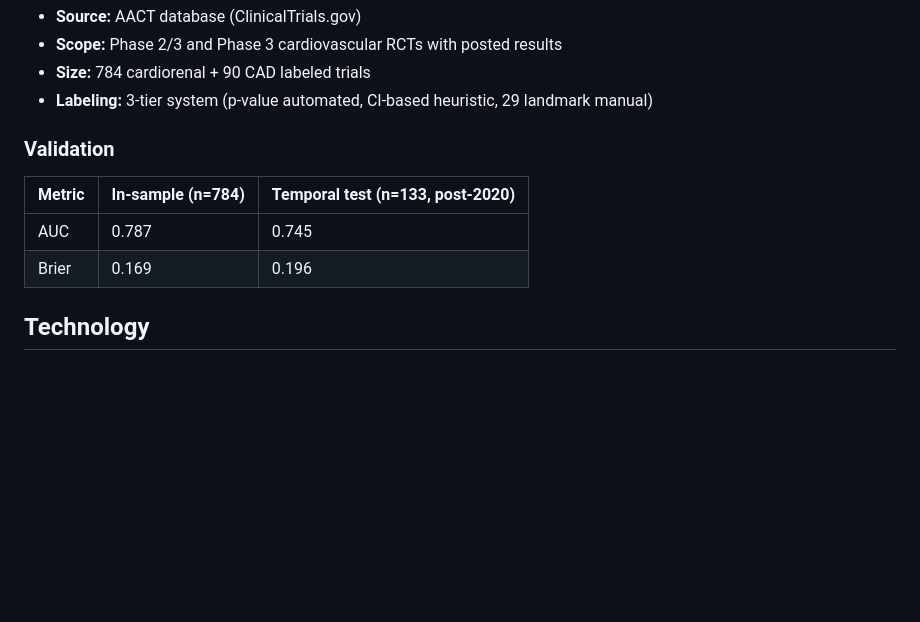
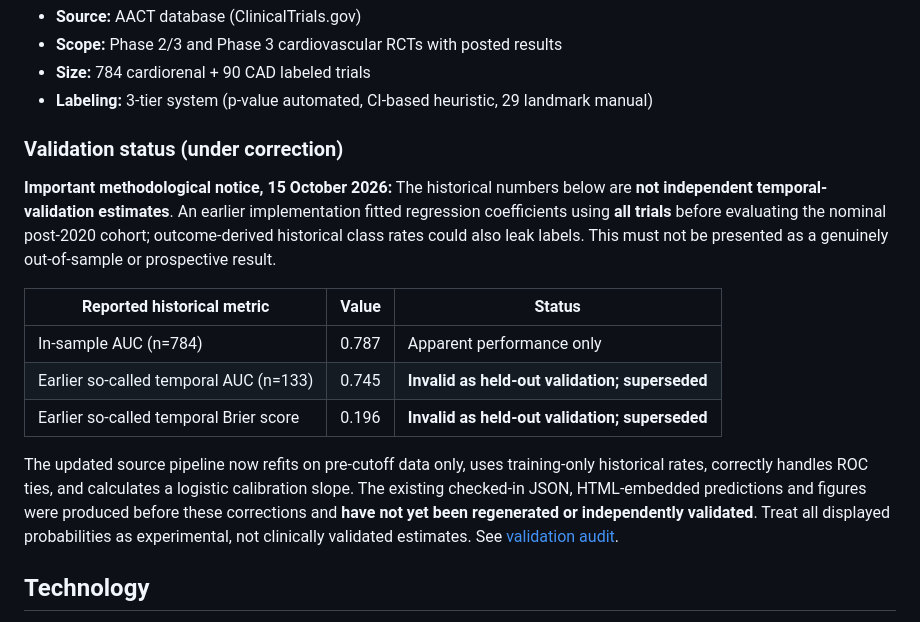
Before and after one commit to mahmood726-cyber/cardiooracle, a Markdown page: README.md, the part around the change. Rendered like a GitHub page; blank space fills up the shorter version.

Commit message:
docs: withdraw unsupported temporal validation performance claims

```diff
--- a/README.md
+++ b/README.md
@@ -41,12 +41,26 @@ No installation, no server, no dependencies. Everything runs in your browser.
 - **Size:** 784 cardiorenal + 90 CAD labeled trials
 - **Labeling:** 3-tier system (p-value automated, CI-based heuristic, 29 landmark manual)
 
-### Validation
+### Validation status (under correction)
 
-| Metric | In-sample (n=784) | Temporal test (n=133, post-2020) |
-|--------|-------------------|----------------------------------|
-| AUC | 0.787 | 0.745 |
-| Brier | 0.169 | 0.196 |
+**Important methodological notice, 15 October 2026:** The historical numbers below are
+**not independent temporal-validation estimates**. An earlier implementation fitted
+regression coefficients using **all trials** before evaluating the nominal post-2020
+cohort; outcome-derived historical class rates could also leak labels. This must
+not be presented as a genuinely out-of-sample or prospective result.
+
+| Reported historical metric | Value | Status |
+|----------------------------|-------|--------|
+| In-sample AUC (n=784) | 0.787 | Apparent performance only |
+| Earlier so-called temporal AUC (n=133) | 0.745 | **Invalid as held-out validation; superseded** |
+| Earlier so-called temporal Brier score | 0.196 | **Invalid as held-out validation; superseded** |
+
+The updated source pipeline now refits on pre-cutoff data only, uses training-only
+historical rates, correctly handles ROC ties, and calculates a logistic calibration
+slope. The existing checked-in JSON, HTML-embedded predictions and figures were
+produced before these corrections and **have not yet been regenerated or independently
+validated**. Treat all displayed probabilities as experimental, not clinically
+validated estimates. See [validation audit](docs/validation-audit-2026-10-15.md).
 
 ## Technology
 
```
